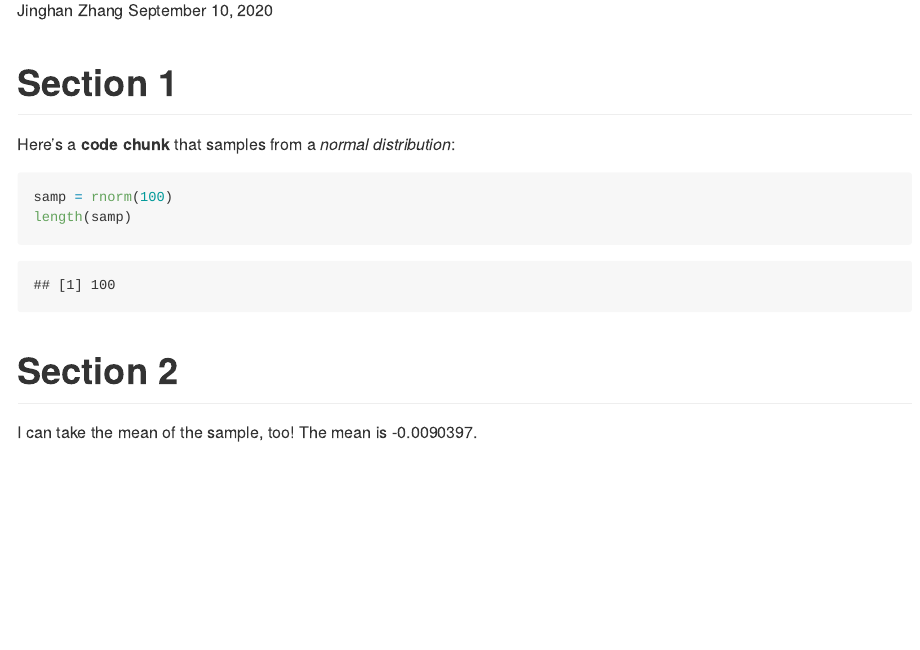
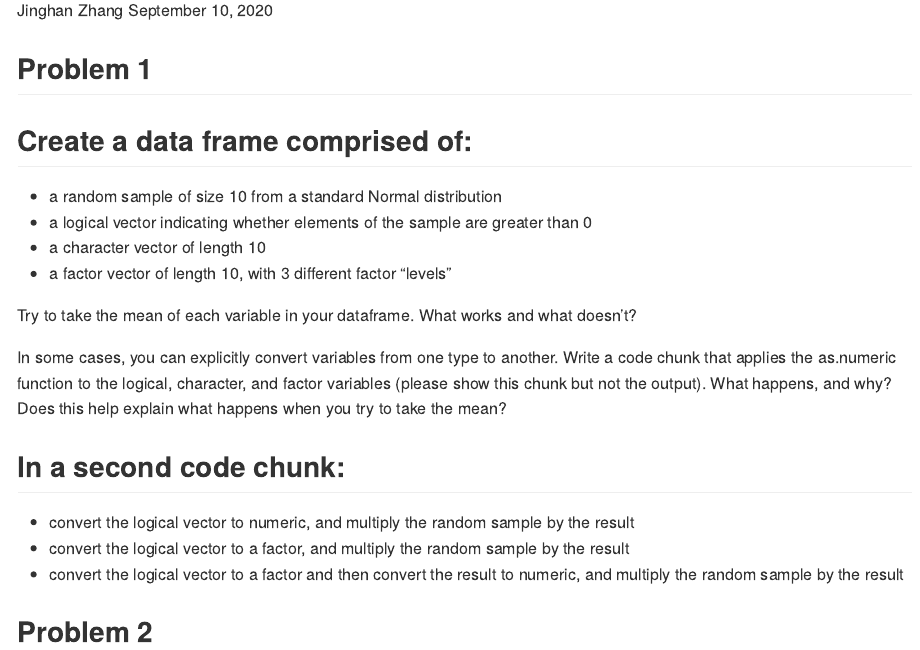
Before and after one commit to jinghan-zhang16/p8105_hw1_jz3180, an R Markdown document (p8105_hw1_jz3180.Rmd): the page in a window 1100 px wide, from 110 px down. The pictures show the output file p8105_hw1_jz3180.md that the author committed with the source, drawn offline in the style of GitHub.

Commit message:
Comments and set-up for Problem 1

````diff
--- a/p8105_hw1_jz3180.Rmd
+++ b/p8105_hw1_jz3180.Rmd
@@ -5,18 +5,31 @@ date: September 10, 2020
 output: github_document
 ---
 
+## Problem 1
 
-# Section 1
-
-Here's a **code chunk** that samples from
-a _normal distribution_:
+Create a data frame comprised of:
+-----------------------------------------------------------------------
+* a random sample of size 10 from a standard Normal distribution
+* a logical vector indicating whether elements of the sample are greater than 0
+* a character vector of length 10
+* a factor vector of length 10, with 3 different factor “levels”
 
 ```{r}
-samp = rnorm(100)
-length(samp)
+
 ```
 
-# Section 2
+Try to take the mean of each variable in your dataframe. What works and what doesn’t?
 
-I can take the mean of the sample, too!
-The mean is `r mean(samp)`.
+In some cases, you can explicitly convert variables from one type to another. Write a code chunk that applies the as.numeric function to the logical, character, and factor variables (please show this chunk but not the output). What happens, and why? Does this help explain what happens when you try to take the mean?
+
+In a second code chunk:
+-----------------------------------------------------------------------
+* convert the logical vector to numeric, and multiply the random sample by the result
+* convert the logical vector to a factor, and multiply the random sample by the result
+* convert the logical vector to a factor and then convert the result to numeric, and multiply the random sample by the result
+
+```{r}
+
+```
+
+## Problem 2
````
Also changed, not shown: p8105_hw1_jz3180.md.
